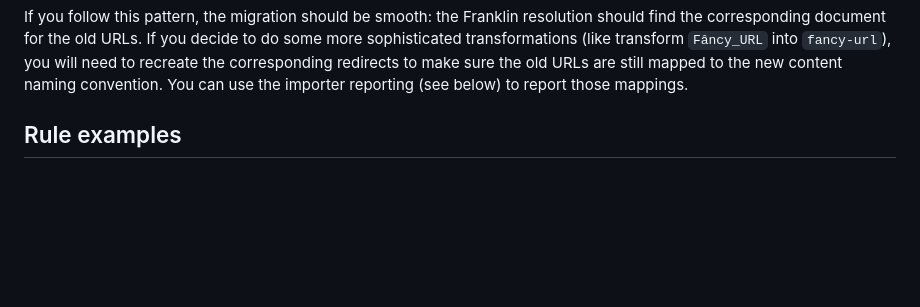
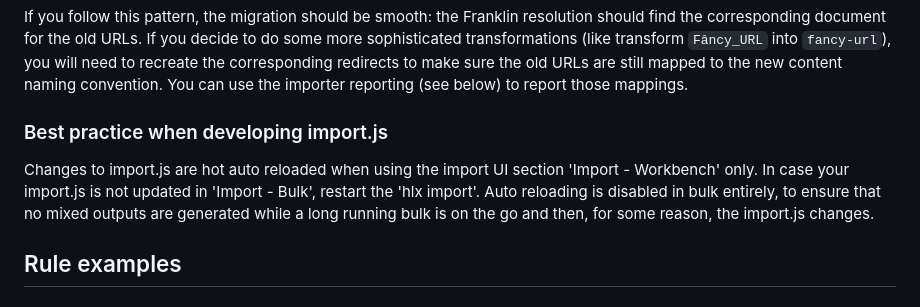
Before and after one commit to adobe/helix-importer-ui, a Markdown page: importer-guidelines.md, the part around the change. GitHub-like rendering; blank space fills up the shorter version.

Commit message:
Update importer-guidelines.md
added small section about import.js best practice

```diff
--- a/importer-guidelines.md
+++ b/importer-guidelines.md
@@ -65,6 +65,9 @@ Some examples:
 
 If you follow this pattern, the migration should be smooth: the Franklin resolution should find the corresponding document for the old URLs.
 If you decide to do some more sophisticated transformations (like transform `Fâncy_URL` into `fancy-url`), you will need to recreate the corresponding redirects to make sure the old URLs are still mapped to the new content naming convention. You can use the importer reporting (see below) to report those mappings.
+
+### Best practice when developing import.js
+Changes to import.js are hot auto reloaded when using the import UI section 'Import - Workbench' only. In case your import.js is not updated in 'Import - Bulk', restart the 'hlx import'. Auto reloading is disabled in bulk entirely, to ensure that no mixed outputs are generated while a long running bulk is on the go and then, for some reason, the import.js changes.
 
 ## Rule examples
 
```
